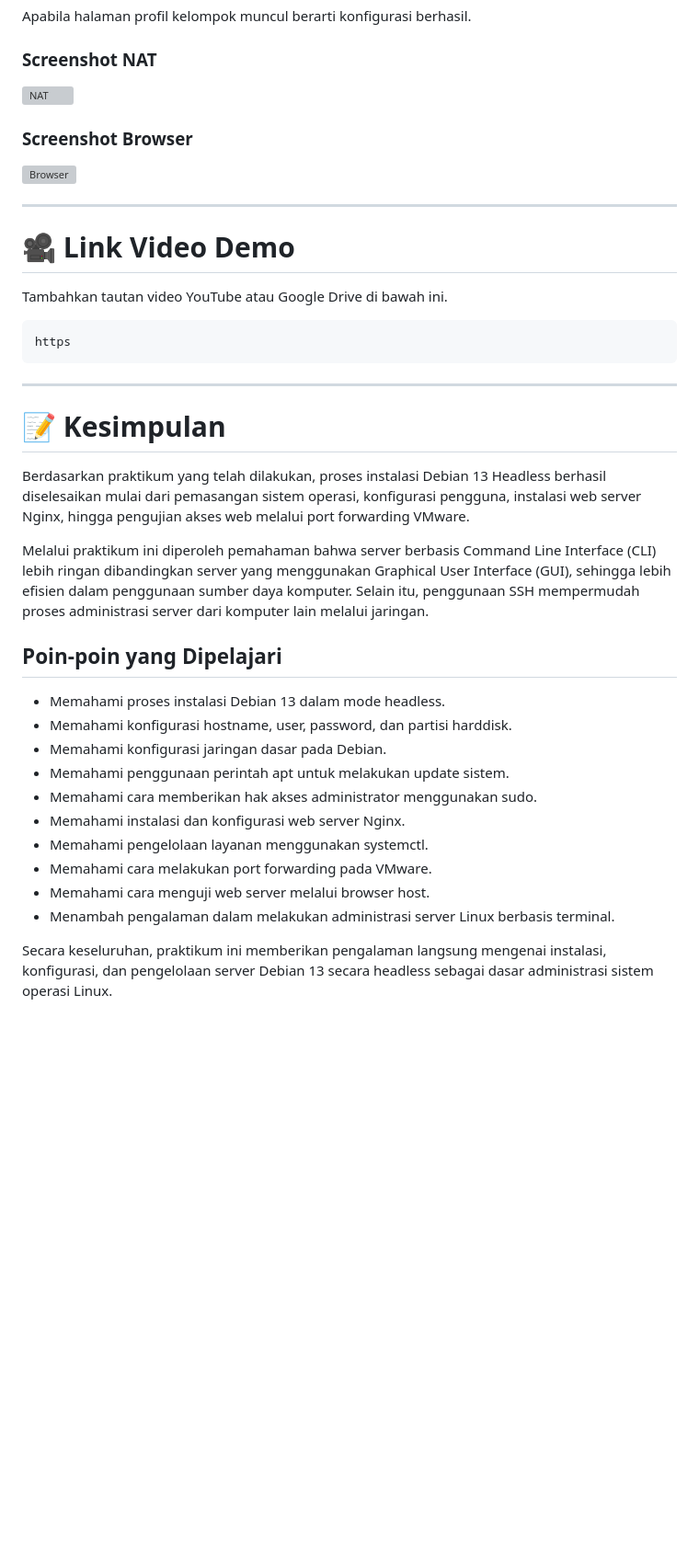
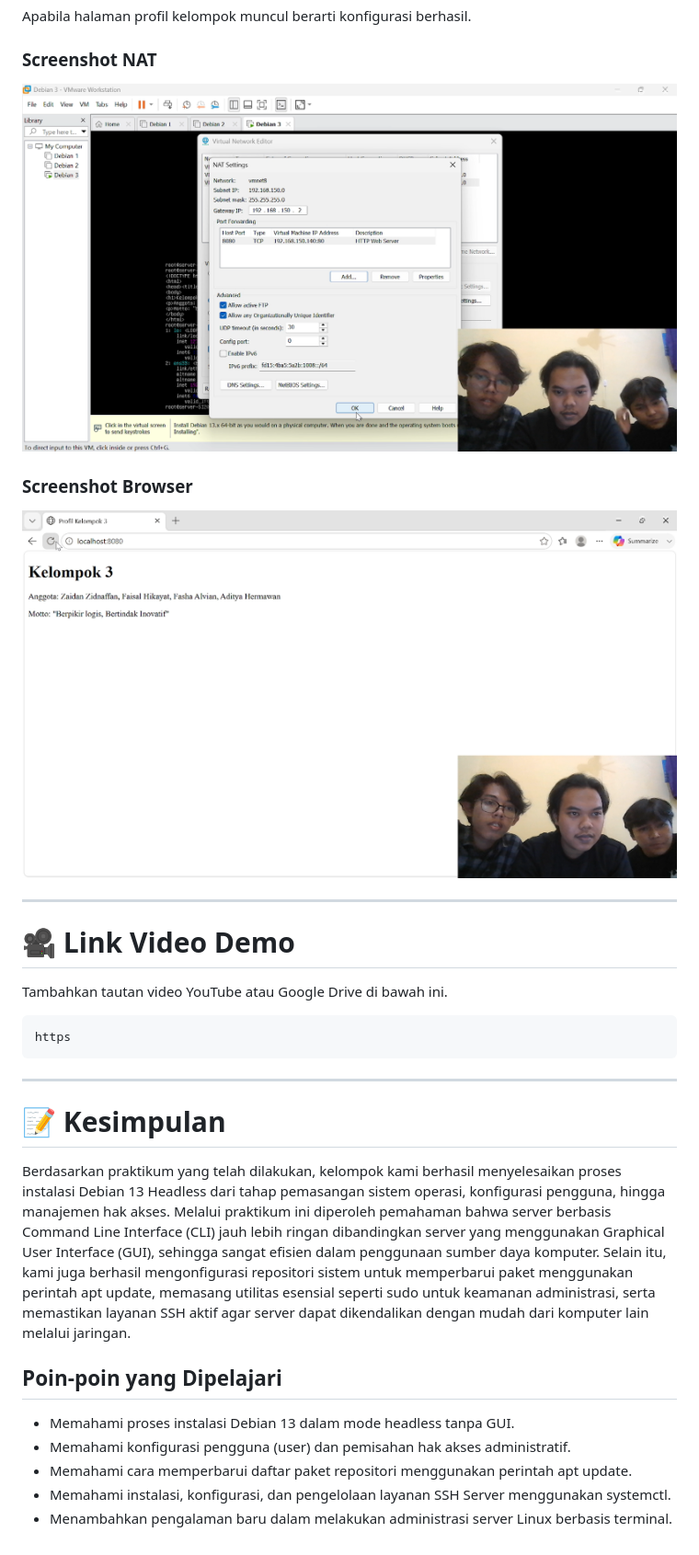
Before and after one commit to Kelompok3SO/sistem-operasi-kelompok3, a Markdown page: README.md, the part around one of its changes. Shown at 92% size. Rendered like a GitHub page; blank space fills up the shorter version; grey boxes are pictures that could not be loaded.

```diff
--- a/README.md
+++ b/README.md
@@ -406,11 +406,11 @@ Apabila halaman profil kelompok muncul berarti konfigurasi berhasil.
 
 ### Screenshot NAT
 
-![NAT]()
+![NAT](images/05-nat-settings.png)
 
 ### Screenshot Browser
 
-![Browser]()
+![Browser](images/06-browser-host.png)
 
 ---
 
@@ -426,21 +426,12 @@ https
 
 # 📝 Kesimpulan
 
-Berdasarkan praktikum yang telah dilakukan, proses instalasi Debian 13 Headless berhasil diselesaikan mulai dari pemasangan sistem operasi, konfigurasi pengguna, instalasi web server Nginx, hingga pengujian akses web melalui port forwarding VMware.
-
-Melalui praktikum ini diperoleh pemahaman bahwa server berbasis Command Line Interface (CLI) lebih ringan dibandingkan server yang menggunakan Graphical User Interface (GUI), sehingga lebih efisien dalam penggunaan sumber daya komputer. Selain itu, penggunaan SSH mempermudah proses administrasi server dari komputer lain melalui jaringan.
+Berdasarkan praktikum yang telah dilakukan, kelompok kami berhasil menyelesaikan proses instalasi Debian 13 Headless dari tahap pemasangan sistem operasi, konfigurasi pengguna, hingga manajemen hak akses. Melalui praktikum ini diperoleh pemahaman bahwa server berbasis Command Line Interface (CLI) jauh lebih ringan dibandingkan server yang menggunakan Graphical User Interface (GUI), sehingga sangat efisien dalam penggunaan sumber daya komputer. Selain itu, kami juga berhasil mengonfigurasi repositori sistem untuk memperbarui paket menggunakan perintah apt update, memasang utilitas esensial seperti sudo untuk keamanan administrasi, serta memastikan layanan SSH aktif agar server dapat dikendalikan dengan mudah dari komputer lain melalui jaringan.
 
 ## Poin-poin yang Dipelajari
 
-- Memahami proses instalasi Debian 13 dalam mode headless.
-- Memahami konfigurasi hostname, user, password, dan partisi harddisk.
-- Memahami konfigurasi jaringan dasar pada Debian.
-- Memahami penggunaan perintah apt untuk melakukan update sistem.
-- Memahami cara memberikan hak akses administrator menggunakan sudo.
-- Memahami instalasi dan konfigurasi web server Nginx.
-- Memahami pengelolaan layanan menggunakan systemctl.
-- Memahami cara melakukan port forwarding pada VMware.
-- Memahami cara menguji web server melalui browser host.
-- Menambah pengalaman dalam melakukan administrasi server Linux berbasis terminal.
-
-Secara keseluruhan, praktikum ini memberikan pengalaman langsung mengenai instalasi, konfigurasi, dan pengelolaan server Debian 13 secara headless sebagai dasar administrasi sistem operasi Linux.
+- Memahami proses instalasi Debian 13 dalam mode headless tanpa GUI.
+- Memahami konfigurasi pengguna (user) dan pemisahan hak akses administratif.
+- Memahami cara memperbarui daftar paket repositori menggunakan perintah apt update.
+- Memahami instalasi, konfigurasi, dan pengelolaan layanan SSH Server menggunakan systemctl.
+- Menambahkan pengalaman baru dalam melakukan administrasi server Linux berbasis terminal.
```
Also changed, not shown: other parts of README.md (+6 -6 lines).
